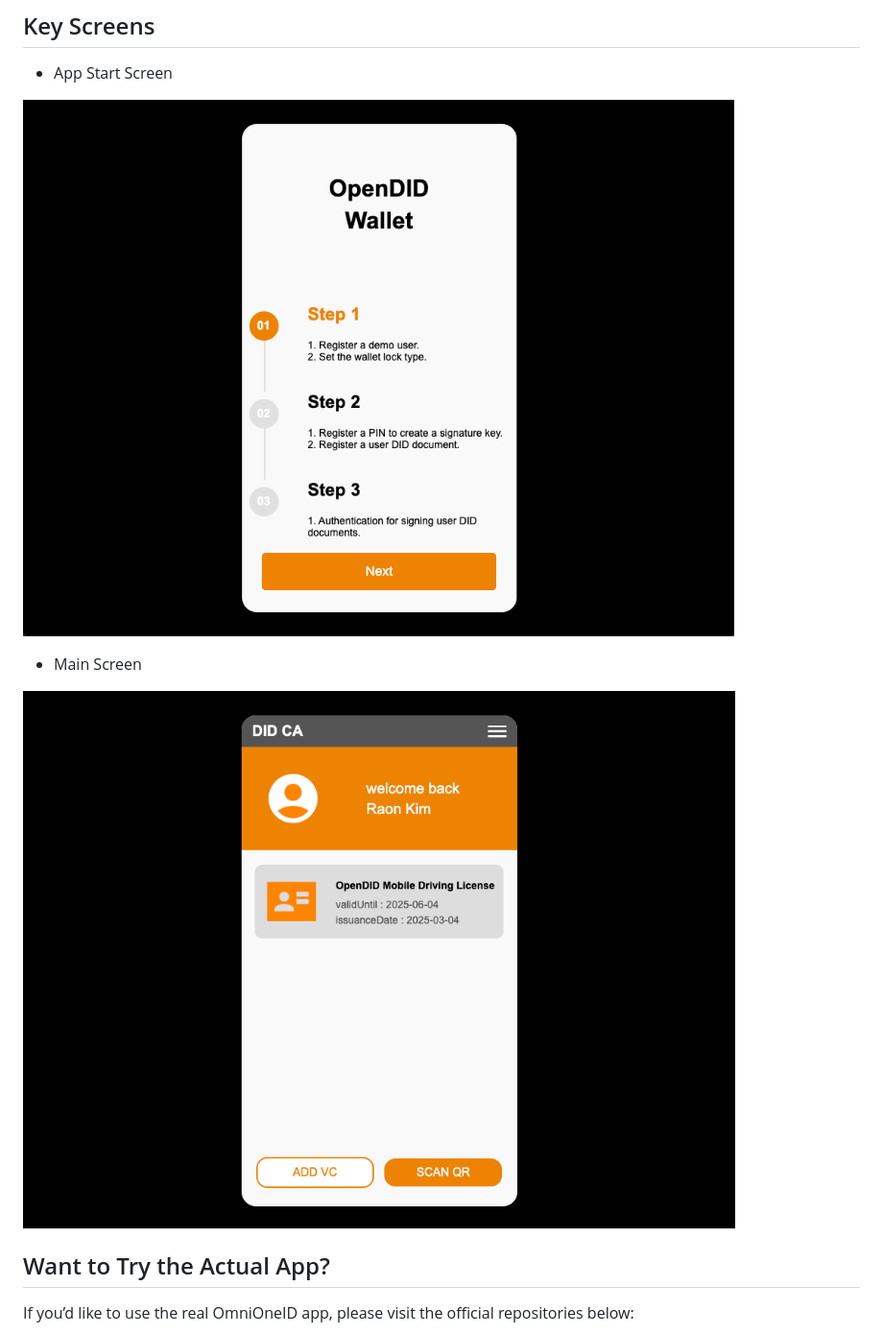
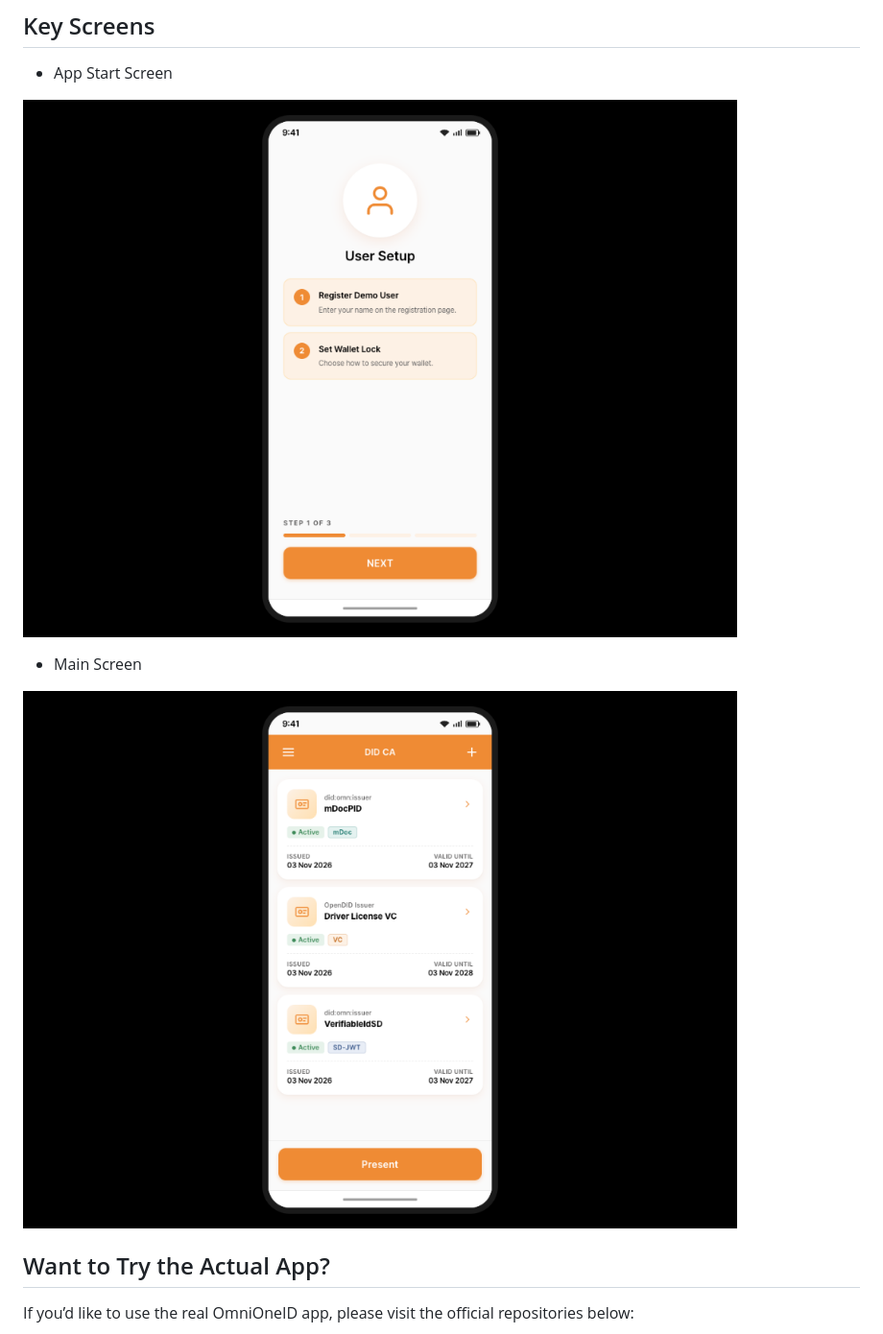
Before and after one commit to OmniOneID/did-demo-app, a Markdown page: README.md, the part around the change. Shown at 96% size. Rendered like a GitHub page; pictures changed too: screenshot/demoapp3_1.png (added), screenshot/demoapp3_2.png (added).

Commit message:
docs: add v3.0.0.0 key screens to readme

```diff
--- a/README.md
+++ b/README.md
@@ -20,11 +20,11 @@ The DemoApp provides a user experience similar to the actual OmniOneID app but w
 ## Key Screens
 - App Start Screen
 
-![Start Screen](https://github.com/OmniOneID/did-demo-app/blob/main/screenshot/demoapp1.png)
+![Start Screen](screenshot/demoapp3_1.png)
 
 - Main Screen
 
-![Main Screen](https://github.com/OmniOneID/did-demo-app/blob/main/screenshot/demoapp2.png)
+![Main Screen](screenshot/demoapp3_2.png)
 
 ## Want to Try the Actual App?
 If you’d like to use the real OmniOneID app, please visit the official repositories below:
```
Also changed, not shown: README_ko.md (+2 -2 lines).
